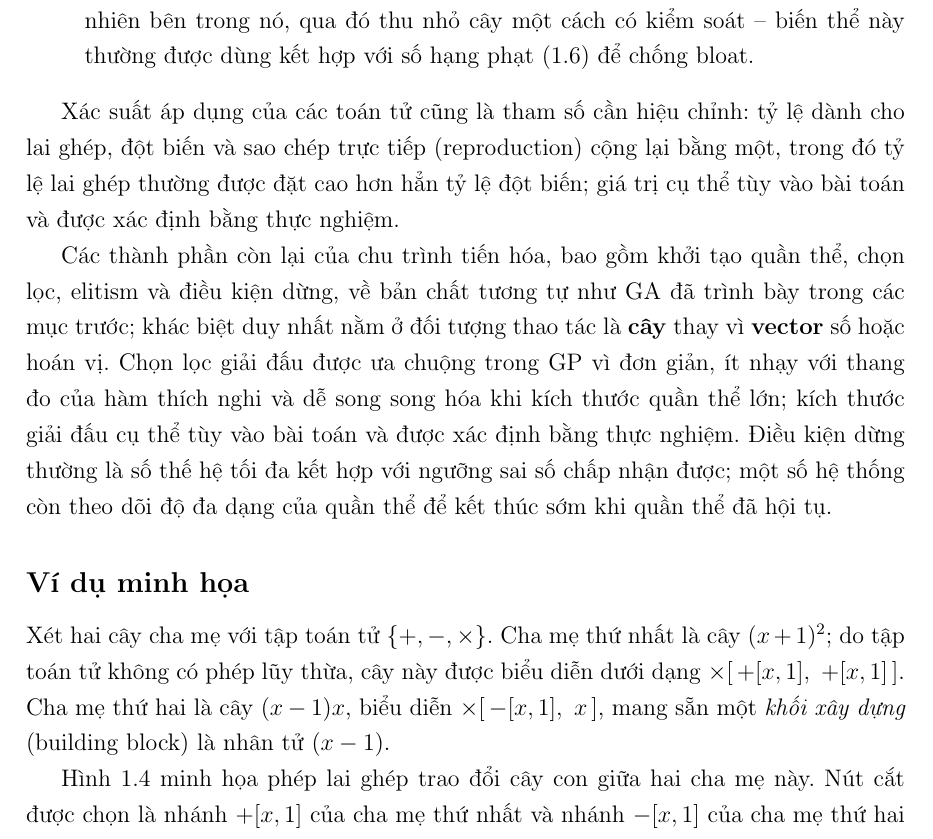
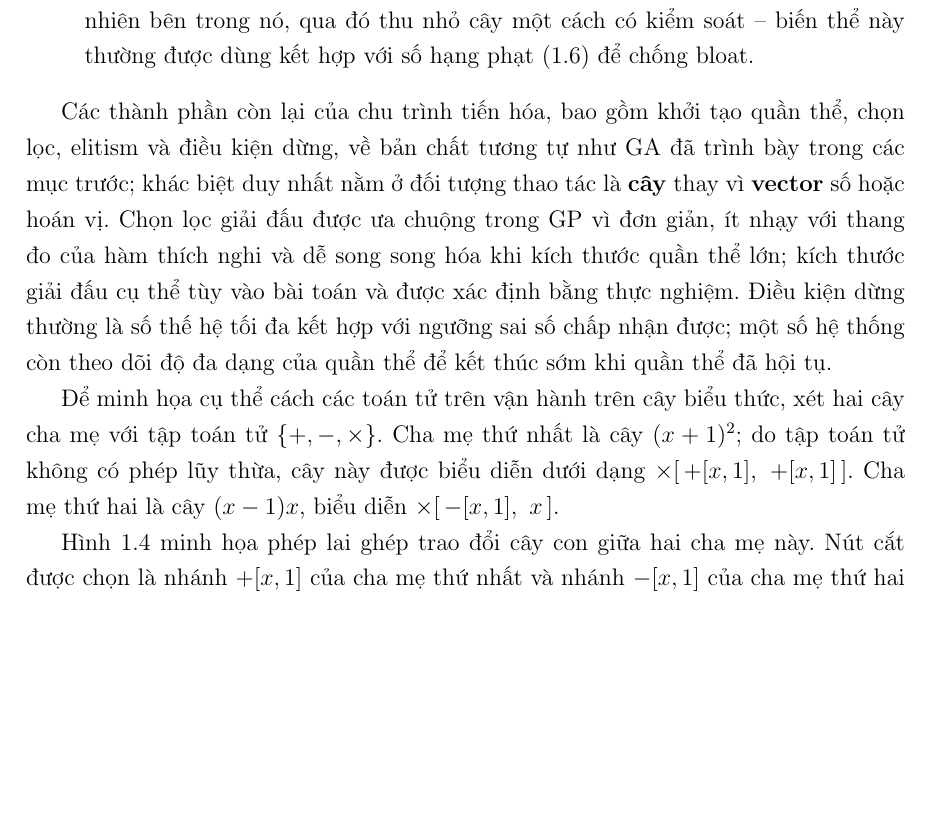
Before and after one commit to thiennguyen37-qn/Optimization-Theory---Genetic-Algorithm, a LaTeX document (report/REPORT.tex, which reads report/chapters/chuong1_co_so_ly_thuyet.tex): part of page 21 of 41, cut so that both start at the same text, the shorter picture padded with empty space. Compiled offline with pdfLaTeX.

Commit message:
Remove unsourced claims and a forward reference in the GP section
- Drop the crossover/mutation/reproduction rate paragraph: it stated a
  specific split with no citation, the same issue already fixed once
  for GA's own p_c/p_m in an earlier commit.
- Drop the "building block (building block)" aside in the crossover
  example -- it referenced the GA building-block hypothesis, which is
  never introduced anywhere in chapter 1, so it read as an unexplained
  forward reference.
- Fold the "Vi du minh hoa" subsection into the surrounding operator
  text with a one-line transition instead of a separate heading.

Co-Authored-By: Claude Sonnet 5 <noreply@anthropic.com>

```diff
--- a/report/chapters/chuong1_co_so_ly_thuyet.tex
+++ b/report/chapters/chuong1_co_so_ly_thuyet.tex
@@ -790,12 +790,6 @@ trúc cây thay vì trên chuỗi có độ dài cố định:
     hạng phạt \eqref{eq:parsimony} để chống bloat.
 \end{itemize}
 
-Xác suất áp dụng của các toán tử cũng là tham số cần hiệu chỉnh: tỷ lệ
-dành cho lai ghép, đột biến và sao chép trực tiếp (reproduction) cộng
-lại bằng một, trong đó tỷ lệ lai ghép thường được đặt cao hơn hẳn tỷ
-lệ đột biến; giá trị cụ thể tùy vào bài toán và được xác định bằng
-thực nghiệm.
-
 Các thành phần còn lại của chu trình tiến hóa, bao gồm khởi tạo quần
 thể, chọn lọc, elitism và điều kiện dừng, về bản chất tương tự như GA
 đã trình bày trong các mục trước; khác biệt duy nhất nằm ở đối tượng
@@ -807,13 +801,11 @@ bằng thực nghiệm. Điều kiện dừng thường là số thế hệ tố
 với ngưỡng sai số chấp nhận được; một số hệ thống còn theo dõi độ đa
 dạng của quần thể để kết thúc sớm khi quần thể đã hội tụ.
 
-\subsection*{Ví dụ minh họa}
-
-Xét hai cây cha mẹ với tập toán tử $\{+,-,\times\}$. Cha mẹ thứ nhất
+Để minh họa cụ thể cách các toán tử trên vận hành trên cây biểu thức,
+xét hai cây cha mẹ với tập toán tử $\{+,-,\times\}$. Cha mẹ thứ nhất
 là cây $(x+1)^2$; do tập toán tử không có phép lũy thừa, cây này được
 biểu diễn dưới dạng $\times[\,+[x,1],\ +[x,1]\,]$. Cha mẹ thứ hai là
-cây $(x-1)x$, biểu diễn $\times[\,-[x,1],\ x\,]$, mang sẵn một
-\textit{khối xây dựng} (building block) là nhân tử $(x-1)$.
+cây $(x-1)x$, biểu diễn $\times[\,-[x,1],\ x\,]$.
 
 Hình~\ref{fig:gp-crossover} minh họa phép lai ghép trao đổi cây con
 giữa hai cha mẹ này. Nút cắt được chọn là nhánh $+[x,1]$ của cha mẹ
```
